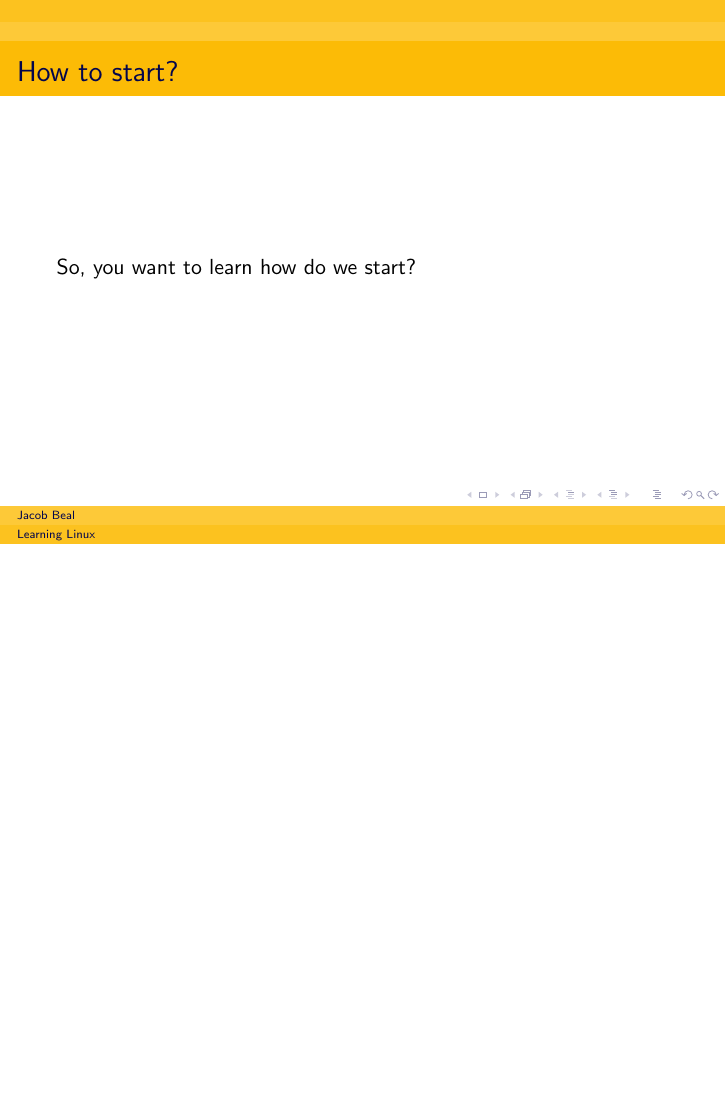
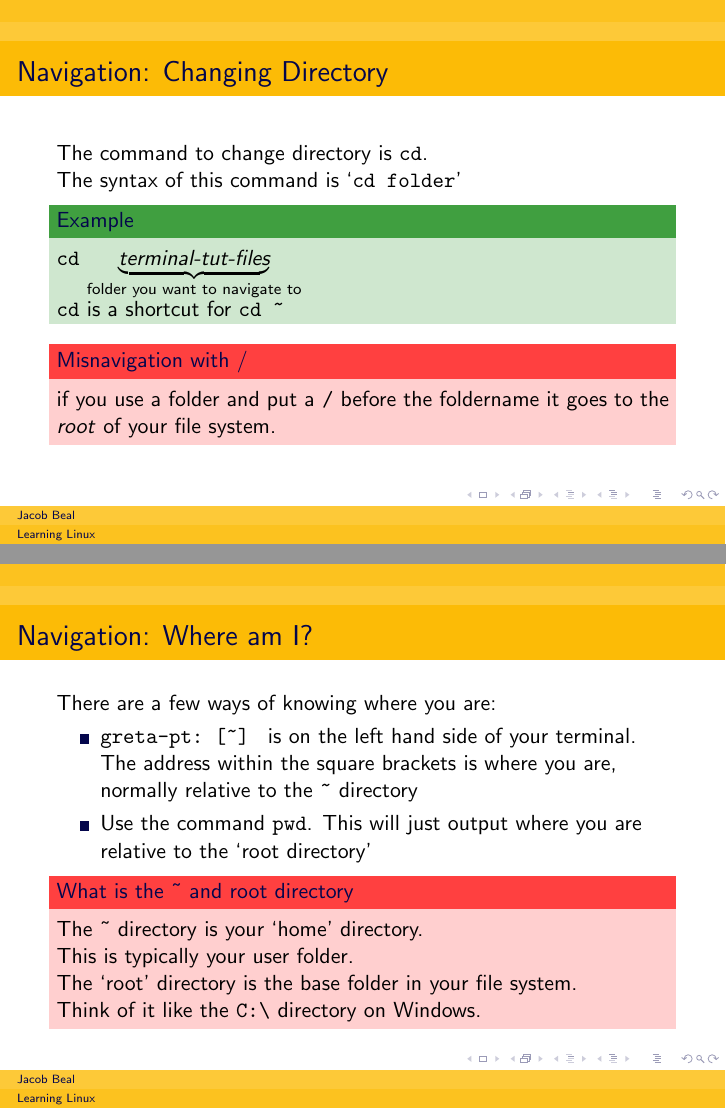
Before and after one commit to jb567/linux-guide, LaTeX slides (slides.tex): page 9 of 9 before the commit and pages 12 and 15 of 16 after it, the two joined at a grey line, the shorter picture padded with empty space. The pictures show the PDF file slides.pdf that the author committed with the source.

Commit message:
Some more work done

```diff
--- a/slides.tex
+++ b/slides.tex
@@ -39,2 +38 @@
 \end{frame}
-\begin{frame}
@@ -43,9 +42,6 @@
     \begin{center}
         \includegraphics[width=0.4\textwidth]{putty}
     \end{center}
-    Then type in your password etc\ldots to get into the \textit{shell} of the
+    Then type in your password etc\ldots to get into the shell of the
     University computers
 \end{frame}
-\begin{frame}
-    \frametitle{How to start?}
-    So, you want to learn how do we start?
@@ -52 +53,33 @@
 \end{frame}
+\begin{frame}[fragile]
+    \frametitle{Navigation: Changing Directory}
+    The command to change directory is \verb|cd|.\\
+    The syntax of this command is `\verb|cd folder|'
+    \begin{example}
+        \verb|cd| $\underbrace{\textit{terminal-tut-files}}_\text{folder you
+            want to navigate to}$\\
+        \verb|cd| is a shortcut for \verb|cd ~|
+    \end{example}
+    \pause{}
+    \begin{alertblock}{Misnavigation with /}
+        if you use a folder and put a \verb|/| before the foldername it goes to
+        the \textit{root} of your file system.
+    \end{alertblock}
+\end{frame}
+\begin{frame}[fragile]
+    \frametitle{Navigation: Where am I?}
+    There are a few ways of knowing where you are:
+    \begin{itemize}
+        \item<1-> \verb|greta-pt: [~] | is on the left hand side of your
+            terminal. The address within the square brackets is where you are,
+            normally relative to the \verb|~| directory
+        \item<2->Use the command \verb|pwd|. This will just output where you are
+            relative to the `root directory'
+        \begin{alertblock}{What is the \textasciitilde{} and root  directory}<3->
+            The \textasciitilde{} directory is your `home' directory.\\
+            This is typically your user folder.\\
+            The `root' directory is the base folder in your file system.\\
+            Think of it like the \verb|C:\| directory on Windows.
+        \end{alertblock}
+    \end{itemize}
+\end{frame}
@@ -53 +92,7 @@
+    \end{block}
+    \begin{example}{Example}<2->
+
+    \end{example}
+\end{frame}
+
 \end{document}
```
Also changed, not shown: slides.pdf, slides.tex (25 more changed lines).
